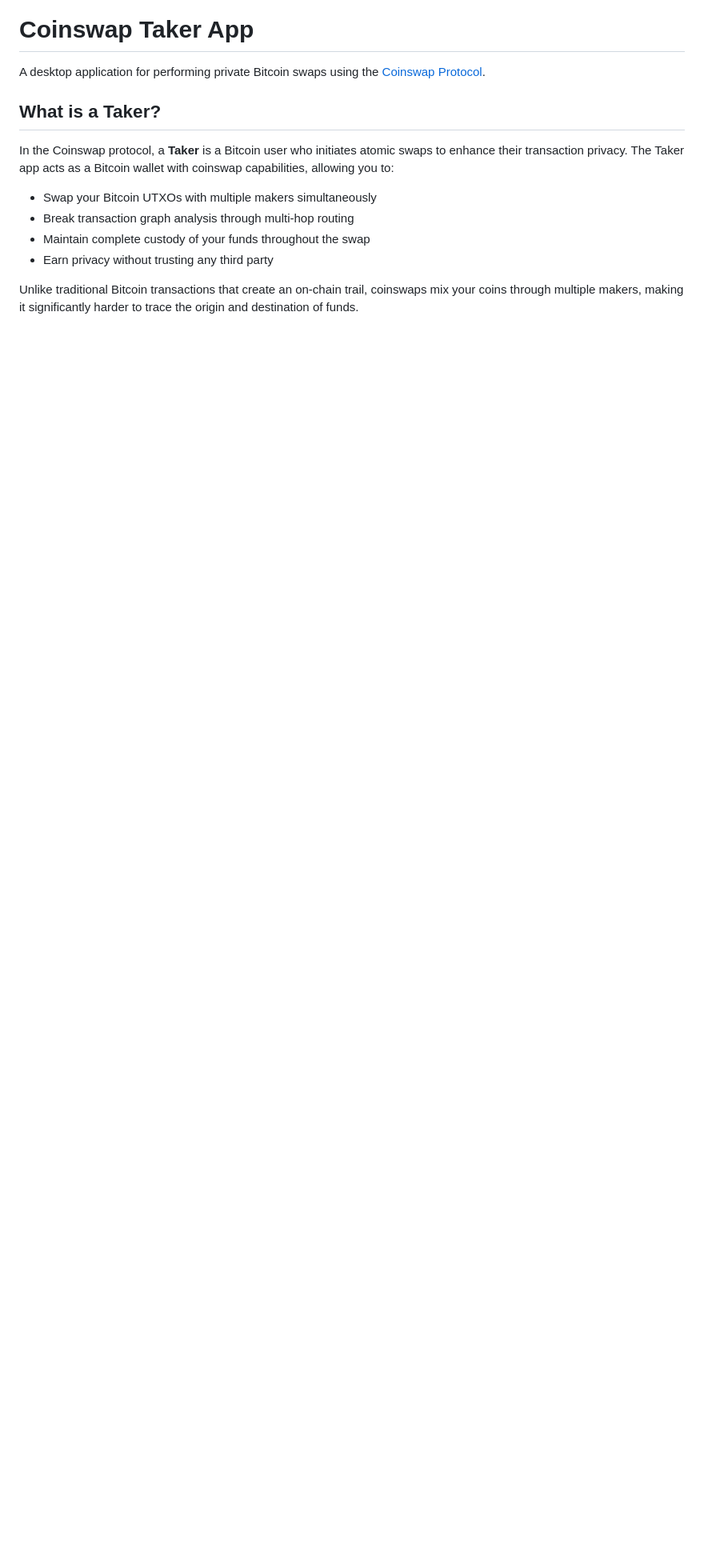
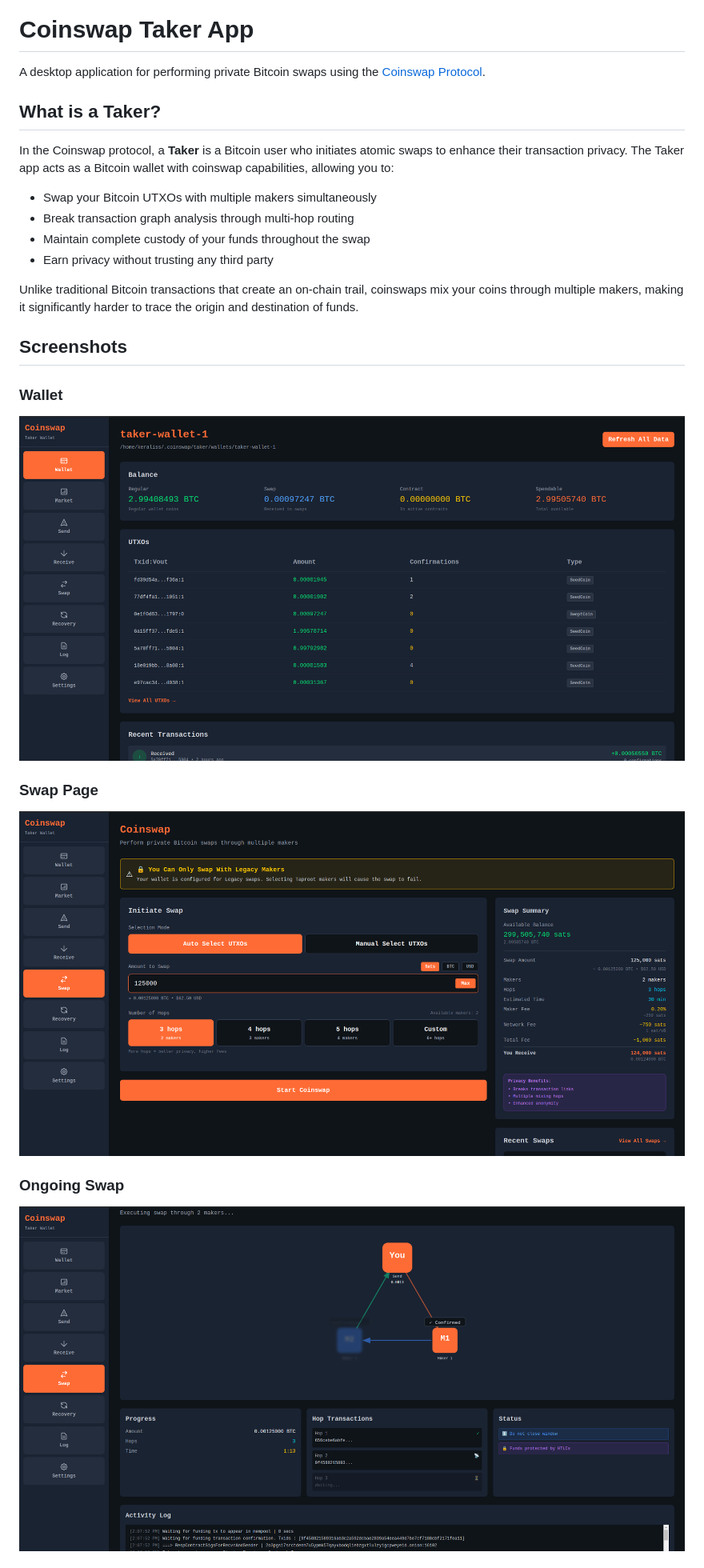
Before and after one commit to citadel-tech/taker-app, a Markdown page: README.md, the part around one of its changes. Shown at 80% size. GitHub-like rendering; pictures changed too: screenshot/swap.png (added), screenshot/swap1.png (added), screenshot/wallet.png (added); blank space fills up the shorter version.

Commit message:
add screenshots to the readme (#70)

```diff
--- a/README.md
+++ b/README.md
@@ -12,3 +12,18 @@ In the Coinswap protocol, a **Taker** is a Bitcoin user who initiates atomic swa
 - Earn privacy without trusting any third party
 
 Unlike traditional Bitcoin transactions that create an on-chain trail, coinswaps mix your coins through multiple makers, making it significantly harder to trace the origin and destination of funds.
+
+## Screenshots
+
+### Wallet
+
+![Wallet Screenshot](/screenshot/wallet.png)
+
+### Swap Page
+
+![Swap Screenshot](/screenshot/swap.png)
+
+### Ongoing Swap
+
+![Ongoing Swap Screenshot](/screenshot/swap1.png)
+
```
Also changed, not shown: other parts of README.md (+5 -0 lines), screenshot/report1.png (added), 1 other file.
